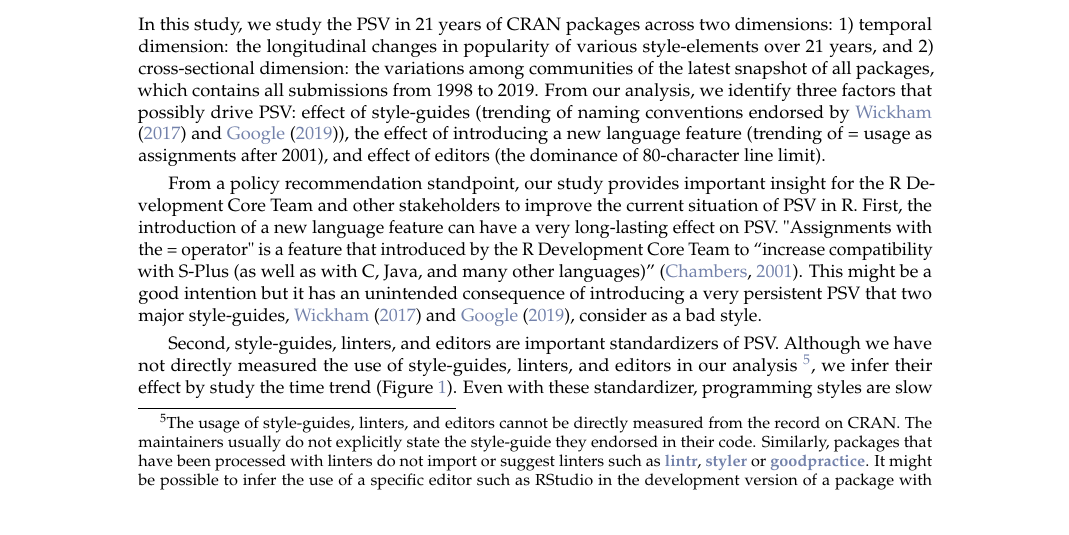
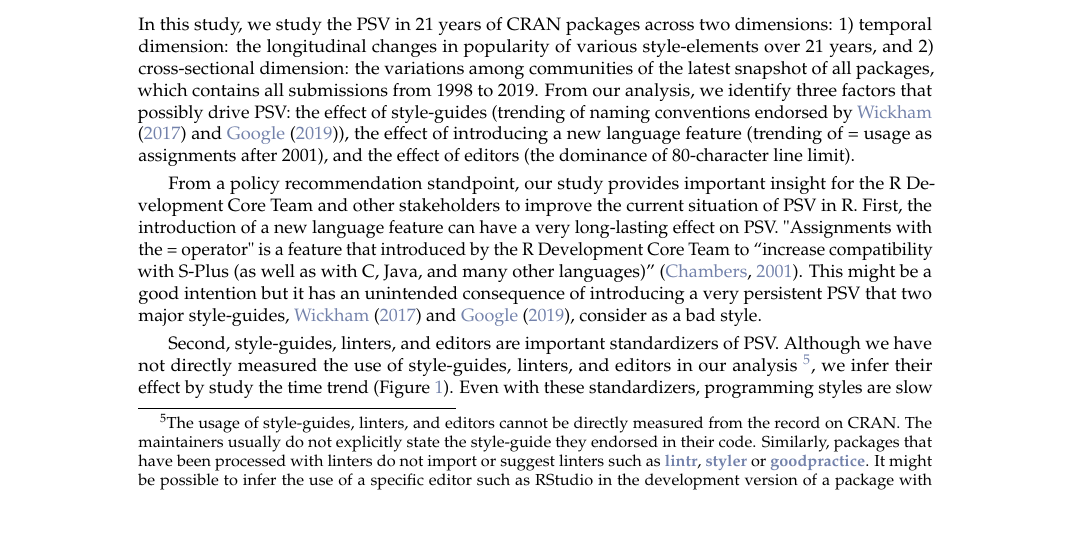
Before and after one commit to chainsawriot/rstyle, a LaTeX document (rjournal_submission/RJwrapper.tex, which reads rjournal_submission/yenetal.tex): part of page 11 of 14, cut so that both start at the same text. Compiled offline with pdfLaTeX.

Commit message:
fix typo

```diff
--- a/rjournal_submission/yenetal.tex
+++ b/rjournal_submission/yenetal.tex
@@ -391,11 +391,11 @@ In Figure~\ref{figure:fig7}, we contextualize the above analysis by showing the
 
 \section{Discussion}
 
-In this study, we study the PSV in 21 years of CRAN packages across two dimensions: 1) temporal dimension: the longitudinal changes in popularity of various style-elements over 21 years, and 2) cross-sectional dimension: the variations among communities of the latest snapshot of all packages, which contains all submissions from 1998 to 2019. From our analysis, we identify three factors that possibly drive PSV: effect of style-guides (trending of naming conventions endorsed by \citet{tidyverse} and \citet{google}), the effect of introducing a new language feature (trending of = usage as assignments after 2001), and effect of editors (the dominance of 80-character line limit).
+In this study, we study the PSV in 21 years of CRAN packages across two dimensions: 1) temporal dimension: the longitudinal changes in popularity of various style-elements over 21 years, and 2) cross-sectional dimension: the variations among communities of the latest snapshot of all packages, which contains all submissions from 1998 to 2019. From our analysis, we identify three factors that possibly drive PSV: the effect of style-guides (trending of naming conventions endorsed by \citet{tidyverse} and \citet{google}), the effect of introducing a new language feature (trending of = usage as assignments after 2001), and the effect of editors (the dominance of 80-character line limit).
 
 From a policy recommendation standpoint, our study provides important insight for the R Development Core Team and other stakeholders to improve the current situation of PSV in R. First, the introduction of a new language feature can have a very long-lasting effect on PSV. "Assignments with the = operator" is a feature that introduced by the R Development Core Team to ``increase compatibility with S-Plus (as well as with C, Java, and many other languages)'' \citep{chambers}. This might be a good intention but it has an unintended consequence of introducing a very persistent PSV that two major style-guides, \citet{tidyverse} and \citet{google}, consider as a bad style.
 
-Second, style-guides, linters, and editors are important standardizers of PSV. Although we have not directly measured the use of style-guides, linters, and editors in our analysis \footnote{The usage of style-guides, linters, and editors cannot be directly measured from the record on CRAN. The maintainers usually do not explicitly state the style-guide they endorsed in their code. Similarly, packages that have been processed with linters do not import or suggest linters such as \CRANpkg{lintr}, \CRANpkg{styler} or \CRANpkg{goodpractice}. It might be possible to infer the use of a specific editor such as RStudio in the development version of a package with signals such as the inclusion of an RStudio Project file. These signals, however, were usually removed in the CRAN submission of the package. Future research should use alternative methods to measure the usage of these 3 things in R packages. In this study, similar to other studies, e.g. \citet{bafatakis:2019:PCS}, we use style compliance as a proxy to usage of a particular style guide, linter or editor.}, we infer their effect by study the time trend (Figure~\ref{figure:fig1}). Even with these standardizer, programming styles are slow to change. As indicated by the local PSV patterns, we found in some communities, some package developers have their own style. Having said so, we are not accusing those developers of not following the trendy programming styles. Instead, they follow the mantra of ``if it ain't broke don't fix it''. Again, from a policy recommendation standpoint, the existence of local PSV patterns suggests there are many blind spots to the previous efforts in addressing PSV. The authors of the style guides may consider community outreach to promote their endorsed styles, if they want other communities to adopt their styles.
+Second, style-guides, linters, and editors are important standardizers of PSV. Although we have not directly measured the use of style-guides, linters, and editors in our analysis \footnote{The usage of style-guides, linters, and editors cannot be directly measured from the record on CRAN. The maintainers usually do not explicitly state the style-guide they endorsed in their code. Similarly, packages that have been processed with linters do not import or suggest linters such as \CRANpkg{lintr}, \CRANpkg{styler} or \CRANpkg{goodpractice}. It might be possible to infer the use of a specific editor such as RStudio in the development version of a package with signals such as the inclusion of an RStudio Project file. These signals, however, were usually removed in the CRAN submission of the package. Future research should use alternative methods to measure the usage of these 3 things in R packages. In this study, similar to other studies, e.g. \citet{bafatakis:2019:PCS}, we use style compliance as a proxy to usage of a particular style guide, linter or editor.}, we infer their effect by study the time trend (Figure~\ref{figure:fig1}). Even with these standardizers, programming styles are slow to change. As indicated by the local PSV patterns, we found in some communities, some package developers have their own style. Having said so, we are not accusing those developers of not following the trendy programming styles. Instead, they follow the mantra of ``if it ain't broke don't fix it''. Again, from a policy recommendation standpoint, the existence of local PSV patterns suggests there are many blind spots to the previous efforts in addressing PSV. The authors of the style guides may consider community outreach to promote their endorsed styles, if they want other communities to adopt their styles.
 
 Our analysis also opens up an open question: should R adopt an official style-guide akin the PEP-8 of the Python Software Foundation \citep{vanrossum}? There are of course pros and cons of adopting an official style-guide. As written by \citet{christiansen}, ``style can easily become a religious issue.'' It is not our intention to meddle in this ``religious issue.'' If such an effort would be undertaken by someone else, we suggest the following consensus-based style. The following is an example of a function written in such style.
 
```
